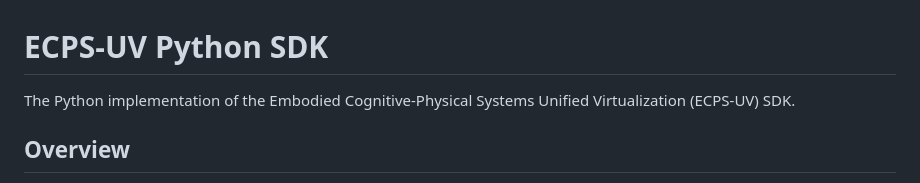
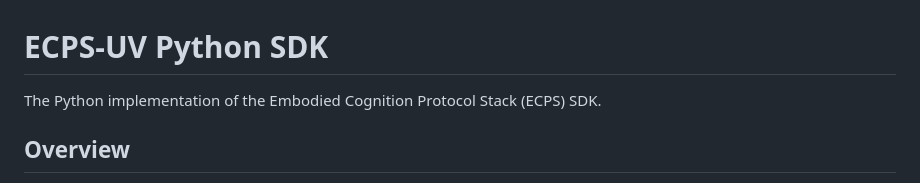
Before and after one commit to mbhatt1/ecps-sdk, a Markdown page: ecps_uv/README.md, the part around the change. Drawn GitHub-style.

```diff
--- a/ecps_uv/README.md
+++ b/ecps_uv/README.md
@@ -1,6 +1,6 @@
 # ECPS-UV Python SDK
 
-The Python implementation of the Embodied Cognitive-Physical Systems Unified Virtualization (ECPS-UV) SDK.
+The Python implementation of the Embodied Cognition Protocol Stack (ECPS) SDK.
 
 ## Overview
 
```
